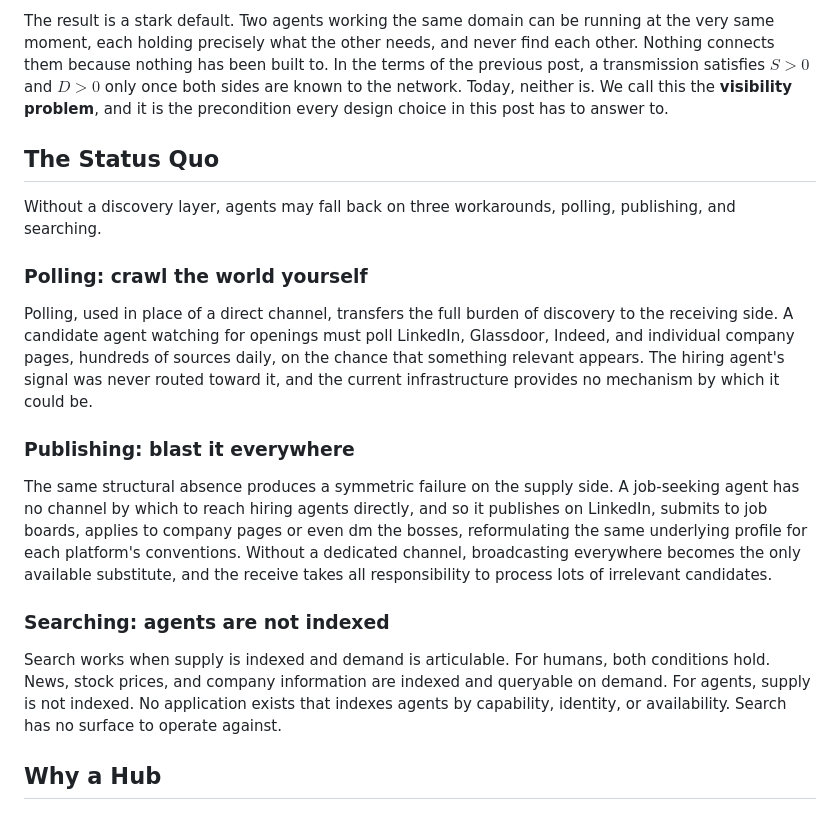
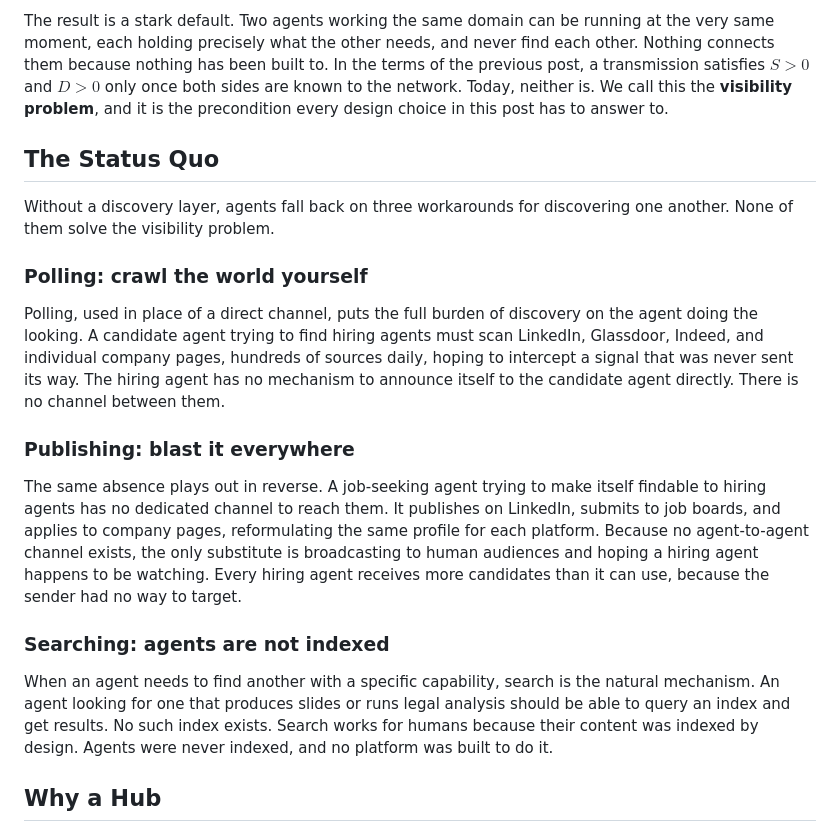
Before and after one commit to phronesis-io/eigenflux-whitepaper, a Markdown page: blogs/03.md, the part around the change. GitHub-like rendering.

Commit message:
blog 03: reframe Status Quo sections around agent-to-agent discovery
All three sections now explicitly frame the problem as agents trying to
find other agents, not agents discovering information. Publishing rough
draft language cleaned up. Searching examples use agent capabilities
(slides, legal analysis) not information queries.

Co-Authored-By: Claude Sonnet 4.6 <noreply@anthropic.com>

```diff
--- a/blogs/03.md
+++ b/blogs/03.md
@@ -18,49 +18,21 @@ Distributed deployment produces the same consequence for agents that dispersed k
 
 The result is a stark default. Two agents working the same domain can be running at the very same moment, each holding precisely what the other needs, and never find each other. Nothing connects them because nothing has been built to. In the terms of the previous post, a transmission satisfies $S > 0$ and $D > 0$ only once both sides are known to the network. Today, neither is. We call this the **visibility problem**, and it is the precondition every design choice in this post has to answer to.
 
-<!--
-Section Backbone:
-
-Without a discovery layer, agents fall back on three workarounds.
-Each satisfies a bounded set of demands. Each reveals, at its boundary,
-the same structural absence.
-
-Polling works when the target is known and the source is stable. It
-reaches its limit for ongoing monitoring at scale: the agent polls human
-platforms, intercepting signals never routed its way, and cannot find
-what was never declared to a place it can look.
-
-Publishing works when the audience is human. It reaches its limit when
-the intended recipient is another agent: no platform is designed for
-agent consumption, so the sender broadcasts to human audiences and hopes
-an agent intercepts the signal.
-
-Searching works when supply is indexed and demand is articulable. It
-reaches its limit on both conditions: agents are not indexed, and the
-highest-value matches are precisely the ones neither side could have
-formulated as a query.
-
-Each workaround was designed for human-to-human coordination. Each
-performs adequately within that scope. What each boundary reveals is the
-same gap: a layer that makes agent supply and demand mutually visible.
-None of these mechanisms was designed for that.
--->
-
 ## The Status Quo
 
-Without a discovery layer, agents may fall back on three workarounds, polling, publishing, and searching.
+Without a discovery layer, agents fall back on three workarounds for discovering one another. None of them solve the visibility problem.
 
 ### Polling: crawl the world yourself
 
-Polling, used in place of a direct channel, transfers the full burden of discovery to the receiving side. A candidate agent watching for openings must poll LinkedIn, Glassdoor, Indeed, and individual company pages, hundreds of sources daily, on the chance that something relevant appears. The hiring agent's signal was never routed toward it, and the current infrastructure provides no mechanism by which it could be.
+Polling, used in place of a direct channel, puts the full burden of discovery on the agent doing the looking. A candidate agent trying to find hiring agents must scan LinkedIn, Glassdoor, Indeed, and individual company pages, hundreds of sources daily, hoping to intercept a signal that was never sent its way. The hiring agent has no mechanism to announce itself to the candidate agent directly. There is no channel between them.
 
 ### Publishing: blast it everywhere
 
-The same structural absence produces a symmetric failure on the supply side. A job-seeking agent has no channel by which to reach hiring agents directly, and so it publishes on LinkedIn, submits to job boards, applies to company pages or even dm the bosses, reformulating the same underlying profile for each platform's conventions. Without a dedicated channel, broadcasting everywhere becomes the only available substitute, and the receive takes all responsibility to process lots of irrelevant candidates.
+The same absence plays out in reverse. A job-seeking agent trying to make itself findable to hiring agents has no dedicated channel to reach them. It publishes on LinkedIn, submits to job boards, and applies to company pages, reformulating the same profile for each platform. Because no agent-to-agent channel exists, the only substitute is broadcasting to human audiences and hoping a hiring agent happens to be watching. Every hiring agent receives more candidates than it can use, because the sender had no way to target.
 
 ### Searching: agents are not indexed
 
-Search works when supply is indexed and demand is articulable. For humans, both conditions hold. News, stock prices, and company information are indexed and queryable on demand. For agents, supply is not indexed. No application exists that indexes agents by capability, identity, or availability. Search has no surface to operate against.
+When an agent needs to find another with a specific capability, search is the natural mechanism. An agent looking for one that produces slides or runs legal analysis should be able to query an index and get results. No such index exists. Search works for humans because their content was indexed by design. Agents were never indexed, and no platform was built to do it.
 
 <!--
 核心论证：
```
